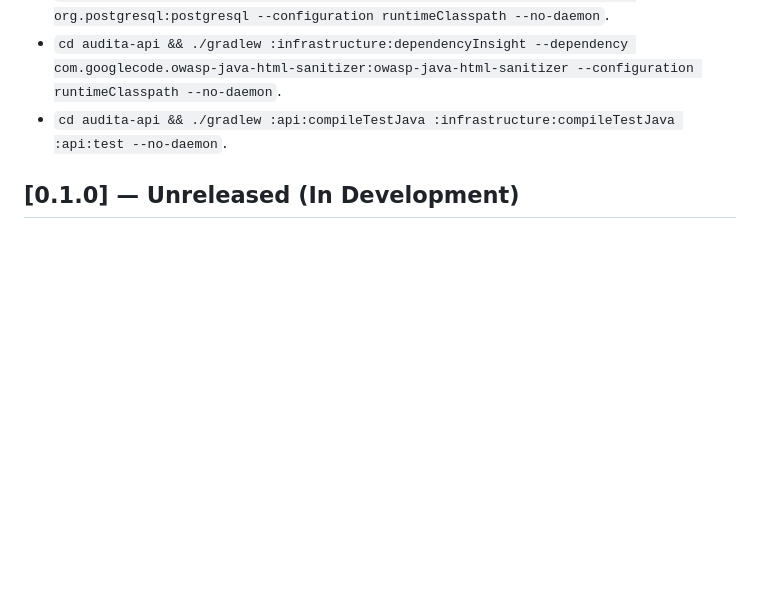
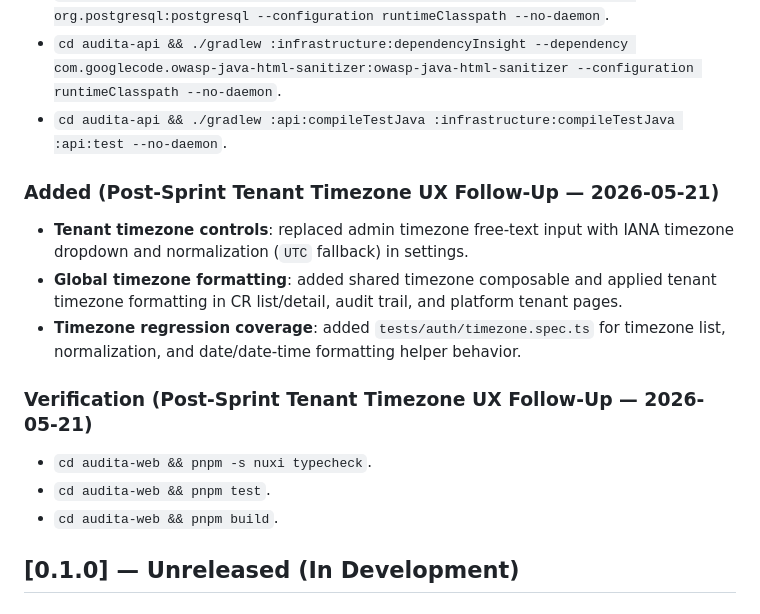
Before and after one commit to skylarng89/audita, a Markdown page: memory-bank/changelog.md, the part around the change. Drawn GitHub-style; blank space fills up the shorter version.

```diff
--- a/memory-bank/changelog.md
+++ b/memory-bank/changelog.md
@@ -61,6 +61,18 @@
 - `cd audita-api && ./gradlew :infrastructure:dependencyInsight --dependency org.postgresql:postgresql --configuration runtimeClasspath --no-daemon`.
 - `cd audita-api && ./gradlew :infrastructure:dependencyInsight --dependency com.googlecode.owasp-java-html-sanitizer:owasp-java-html-sanitizer --configuration runtimeClasspath --no-daemon`.
 - `cd audita-api && ./gradlew :api:compileTestJava :infrastructure:compileTestJava :api:test --no-daemon`.
+
+### Added (Post-Sprint Tenant Timezone UX Follow-Up — 2026-05-21)
+
+- **Tenant timezone controls**: replaced admin timezone free-text input with IANA timezone dropdown and normalization (`UTC` fallback) in settings.
+- **Global timezone formatting**: added shared timezone composable and applied tenant timezone formatting in CR list/detail, audit trail, and platform tenant pages.
+- **Timezone regression coverage**: added `tests/auth/timezone.spec.ts` for timezone list, normalization, and date/date-time formatting helper behavior.
+
+### Verification (Post-Sprint Tenant Timezone UX Follow-Up — 2026-05-21)
+
+- `cd audita-web && pnpm -s nuxi typecheck`.
+- `cd audita-web && pnpm test`.
+- `cd audita-web && pnpm build`.
 
 ## [0.1.0] — Unreleased (In Development)
 
```
Also changed, not shown: memory-bank/context.md (+5 -5 lines), memory-bank/plan.md (+5 -0 lines).
